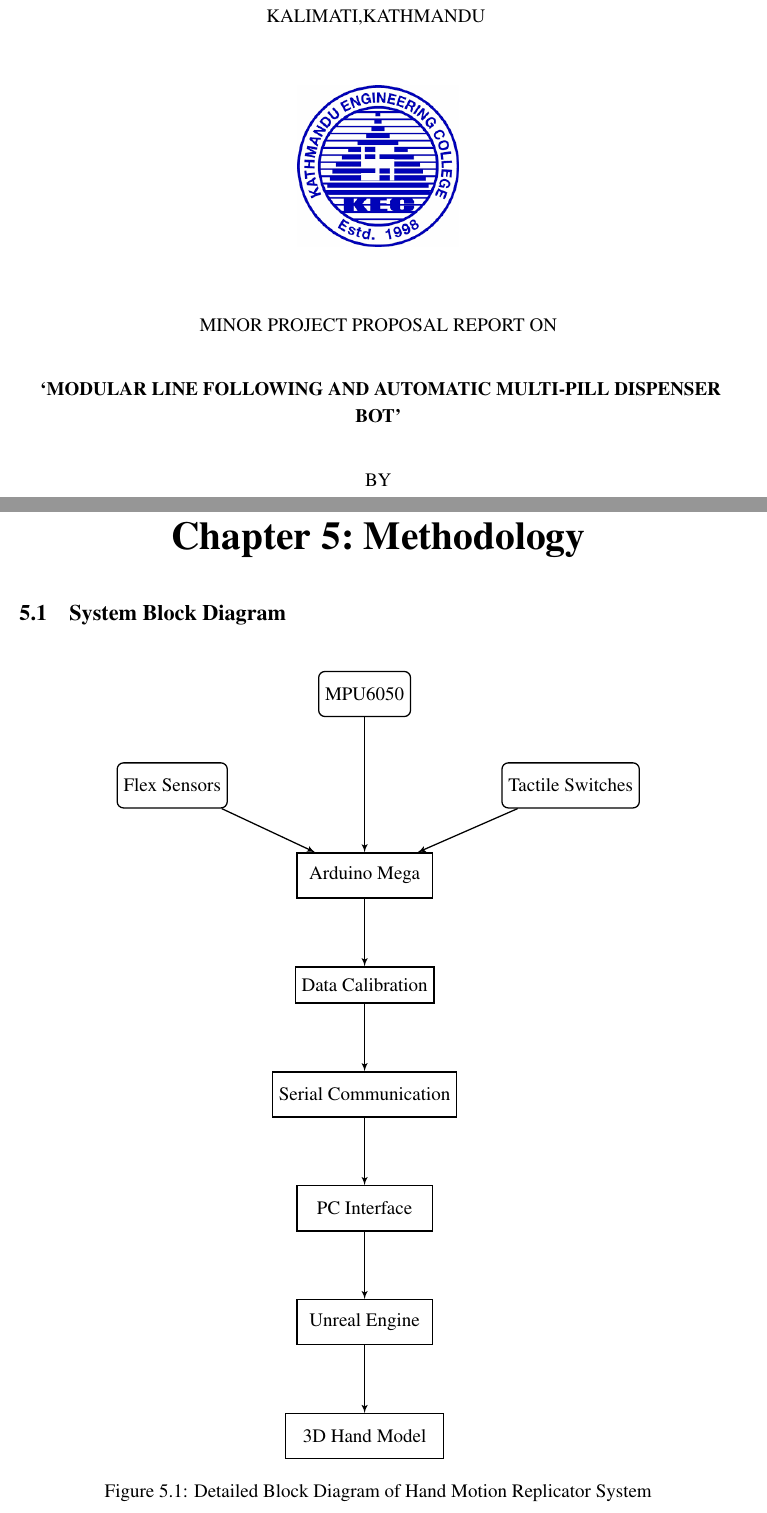
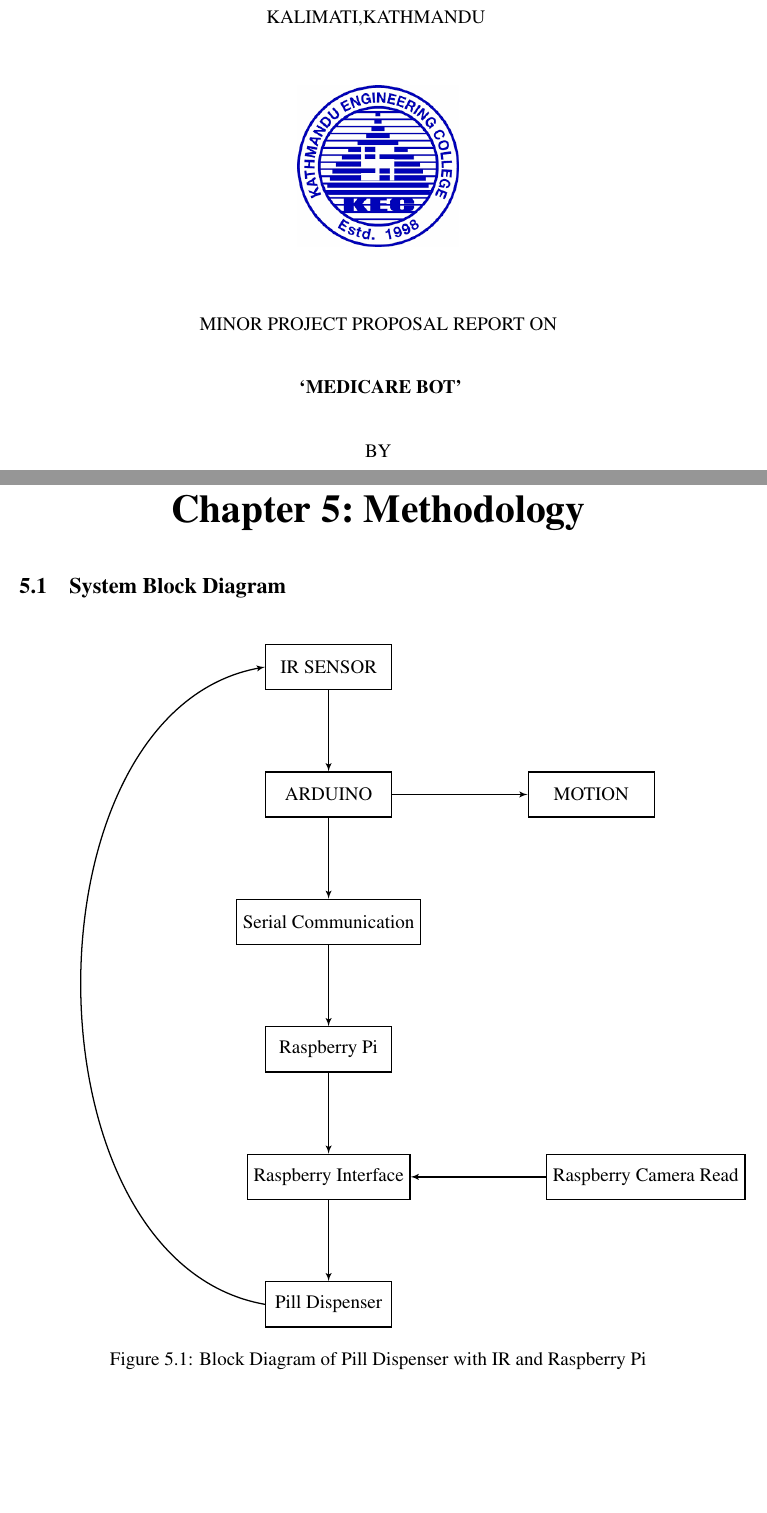
Before and after one commit to DevilGod129/minor_report, a LaTeX thesis (main.tex, which reads chapters/ch5methodology.tex, titlepage.tex): two parts of pages 1 and 19 of 24 before the commit and two parts of pages 1 and 18 of 23 after it, joined at a grey line, cut so that both start at the same text, the shorter picture padded with empty space. Compiled offline with pdfLaTeX.

Commit message:
Added the block diagram

```diff
--- a/chapters/ch5methodology.tex
+++ b/chapters/ch5methodology.tex
@@ -2,42 +2,35 @@
 
 \begin{figure}[h!]
     \centering
-    \begin{tikzpicture}[node distance=2cm, auto, >=latex', thick]
-        % Sensor nodes
-        \node[draw, rectangle, rounded corners, minimum width=2cm, minimum height=1cm] (mpu) {MPU6050};
-        \node[draw, rectangle, rounded corners, minimum width=2cm, minimum height=1cm, below left=1cm and 2cm of mpu] (flex) {Flex Sensors};
-        \node[draw, rectangle, rounded corners, minimum width=2cm, minimum height=1cm, below right=1cm and 2cm of mpu] (tactile) {Tactile Switches};
+    \begin{tikzpicture}[node distance=1.8cm and 2cm, auto, >=latex', thick]
 
-        % Processing node
-        \node[draw, rectangle, minimum width=3cm, minimum height=1cm, below=3cm of mpu] (micro) {Arduino Mega};
+        % Main Nodes
+        \node[draw, rectangle, minimum width=2.8cm, minimum height=1cm] (ir) {IR SENSOR};
+        \node[draw, rectangle, minimum width=2.8cm, minimum height=1cm, below=of ir] (arduino) {ARDUINO};
+        \node[draw, rectangle, minimum width=2.8cm, minimum height=1cm, below=of arduino] (serial) {Serial Communication};
+        \node[draw, rectangle, minimum width=2.8cm, minimum height=1cm, below=of serial] (pi) {Raspberry Pi};
+        \node[draw, rectangle, minimum width=3cm, minimum height=1cm, below=of pi] (interface) {Raspberry Interface};
+        \node[draw, rectangle, minimum width=2.8cm, minimum height=1cm, below=of interface] (pill) {Pill Dispenser};
 
-        % Calibration node
-        \node[draw, rectangle, minimum width=2.5cm, minimum height=0.8cm, below=1.5cm of micro] (calibration) {Data Calibration};
-
-        % Communication node
-        \node[draw, rectangle, minimum width=3cm, minimum height=1cm, below=1.5cm of calibration] (comm) {Serial Communication};
-
-        % Software nodes
-        \node[draw, rectangle, minimum width=3cm, minimum height=1cm, below=1.5cm of comm] (pc) {PC Interface};
-        \node[draw, rectangle, minimum width=3cm, minimum height=1cm, below=1.5cm of pc] (unreal) {Unreal Engine};
-
-        % Output node
-        \node[draw, rectangle, minimum width=3.5cm, minimum height=1cm, below=1.5cm of unreal] (virtual) {3D Hand Model};
+        % Side Labels (just rectangles)
+        \node[draw, rectangle, minimum width=2.8cm, minimum height=1cm, right=3cm of arduino] (motion) {MOTION};
+        \node[draw, rectangle, minimum width=3.5cm, minimum height=1cm, right=3cm of interface] (camera) {Raspberry Camera Read};
 
         % Connections
-        \draw[->] (mpu) -- (micro);
-        \draw[->] (flex) -- (micro);
-        \draw[->] (tactile) -- (micro);
-        \draw[->] (micro) -- (calibration);
-        \draw[->] (calibration) -- (comm);
-        \draw[->] (comm) -- (pc);
-        \draw[->] (pc) -- (unreal);
-        \draw[->] (unreal) -- (virtual);
+        \draw[->] (ir) -- (arduino);
+        \draw[->] (arduino) -- (serial);
+        \draw[->] (serial) -- (pi);
+        \draw[->] (pi) -- (interface);
+        \draw[->] (interface) -- (pill);
+        \draw[->] (arduino) -- (motion);
+        \draw[->] (camera) -- (interface);
+        \draw[->, bend left=80] (pill.west) to (ir.west);
 
     \end{tikzpicture}
-    \caption{Detailed Block Diagram of Hand Motion Replicator System}
-    \label{fig:block_diagram}
+    \caption{Block Diagram of Pill Dispenser with IR and Raspberry Pi}
+    \label{fig:pill_diagram}
 \end{figure}
+
 
 \section{Algorithm}
 \begin{enumerate}
--- a/titlepage.tex
+++ b/titlepage.tex
@@ -22,7 +22,7 @@ KALIMATI,KATHMANDU
 {MINOR PROJECT PROPOSAL REPORT ON\par}
 \vspace{14pt}
 
-{\textbf{ `MODULAR LINE FOLLOWING AND AUTOMATIC MULTI-PILL DISPENSER BOT'}\par}
+{\textbf{ `MEDICARE BOT'}\par}
 
 
 
```
